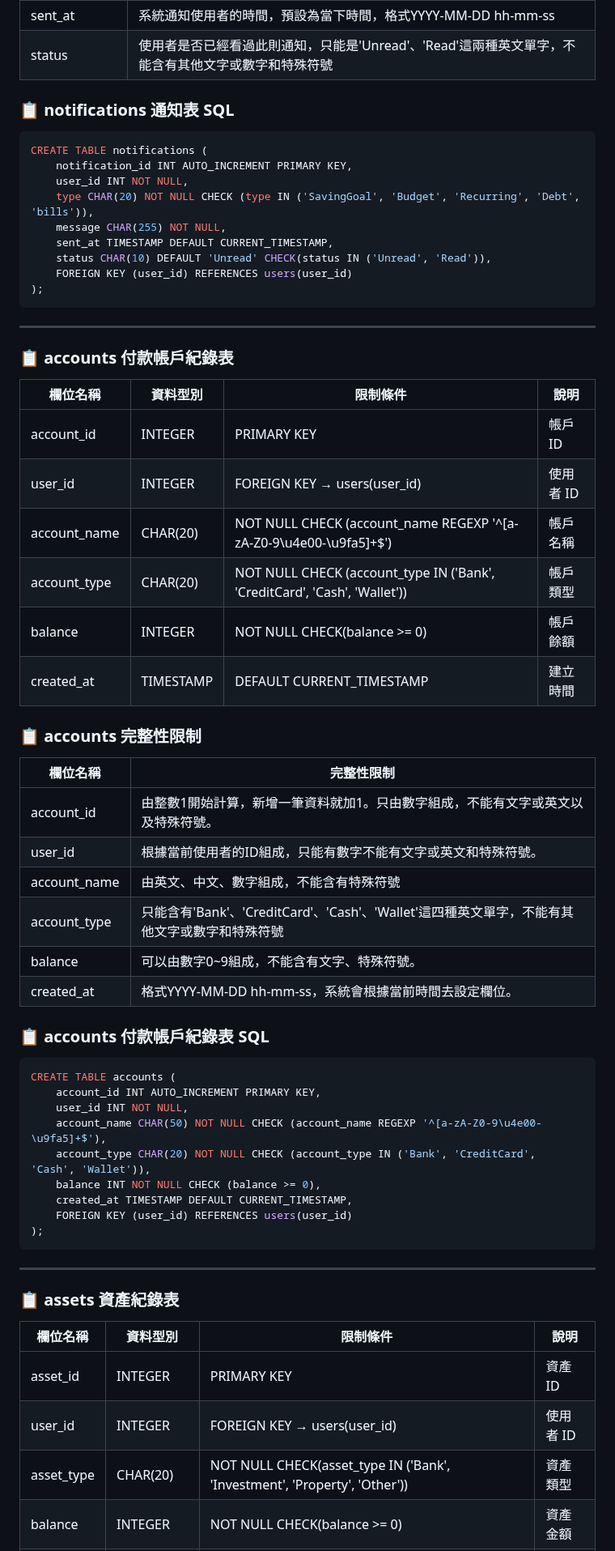
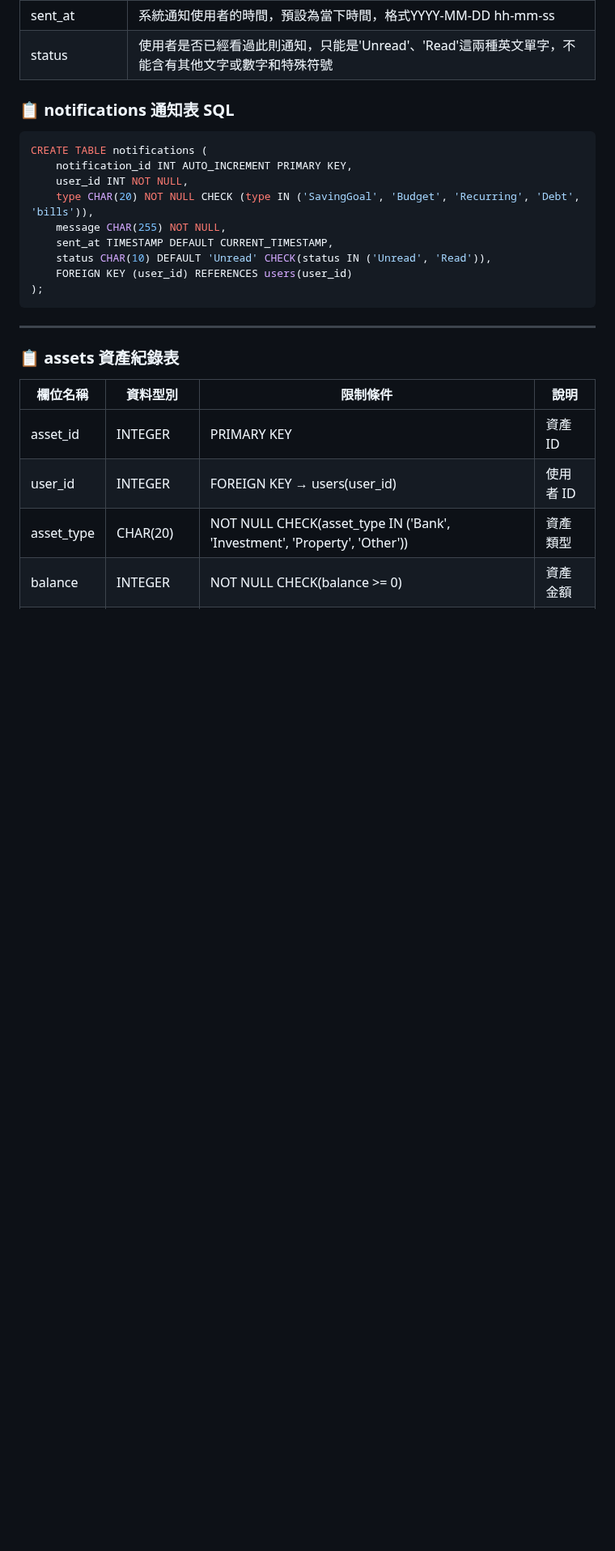
Before and after one commit to joshu0601/Database-G04, a Markdown page: README.md, the part around one of its changes. Shown at 81% size. Rendered like a GitHub page; blank space fills up the shorter version.

````diff
--- a/README.md
+++ b/README.md
@@ -791,44 +790,6 @@ CREATE TABLE notifications (
     FOREIGN KEY (user_id) REFERENCES users(user_id)
 );
 ```
----
-
-### 📋 accounts 付款帳戶紀錄表
-
-| 欄位名稱     | 資料型別 | 限制條件                                                                   | 說明      |
-|-------------|----------|---------------------------------------------------------------------------|-----------|
-| account_id  | INTEGER   | PRIMARY KEY                                                              | 帳戶 ID    |
-| user_id     | INTEGER   | FOREIGN KEY → users(user_id)                                             | 使用者 ID  |
-| account_name| CHAR(20)  | NOT NULL CHECK (account_name REGEXP '^[a-zA-Z0-9\u4e00-\u9fa5]+$')       | 帳戶名稱   |
-| account_type| CHAR(20)  | NOT NULL CHECK (account_type IN ('Bank', 'CreditCard', 'Cash', 'Wallet'))| 帳戶類型   |
-| balance     | INTEGER  | NOT NULL CHECK(balance >= 0)                                              | 帳戶餘額   |
-| created_at  | TIMESTAMP|DEFAULT CURRENT_TIMESTAMP                                                  | 建立時間   |
-
-### 📋 accounts 完整性限制
-
-| 欄位名稱    | 完整性限制                                                             |
-|-------------|----------------------------------------------------------------------|
-| account_id  | 由整數1開始計算，新增一筆資料就加1。只由數字組成，不能有文字或英文以及特殊符號。|
-| user_id     | 根據當前使用者的ID組成，只能有數字不能有文字或英文和特殊符號。|
-| account_name| 由英文、中文、數字組成，不能含有特殊符號|
-| account_type| 只能含有'Bank'、'CreditCard'、'Cash'、'Wallet'這四種英文單字，不能有其他文字或數字和特殊符號|
-| balance     | 可以由數字0~9組成，不能含有文字、特殊符號。|
-| created_at  | 格式YYYY-MM-DD hh-mm-ss，系統會根據當前時間去設定欄位。|
-
-### 📋  accounts 付款帳戶紀錄表 SQL
-```sql
-CREATE TABLE accounts (
-    account_id INT AUTO_INCREMENT PRIMARY KEY,
-    user_id INT NOT NULL,
-    account_name CHAR(50) NOT NULL CHECK (account_name REGEXP '^[a-zA-Z0-9\u4e00-\u9fa5]+$'),
-    account_type CHAR(20) NOT NULL CHECK (account_type IN ('Bank', 'CreditCard', 'Cash', 'Wallet')),
-    balance INT NOT NULL CHECK (balance >= 0),
-    created_at TIMESTAMP DEFAULT CURRENT_TIMESTAMP,
-    FOREIGN KEY (user_id) REFERENCES users(user_id)
-);
-```
-
-
 ---
 
 ### 📋 assets 資產紀錄表
````
Also changed, not shown: other parts of README.md (+4 -5 lines).
